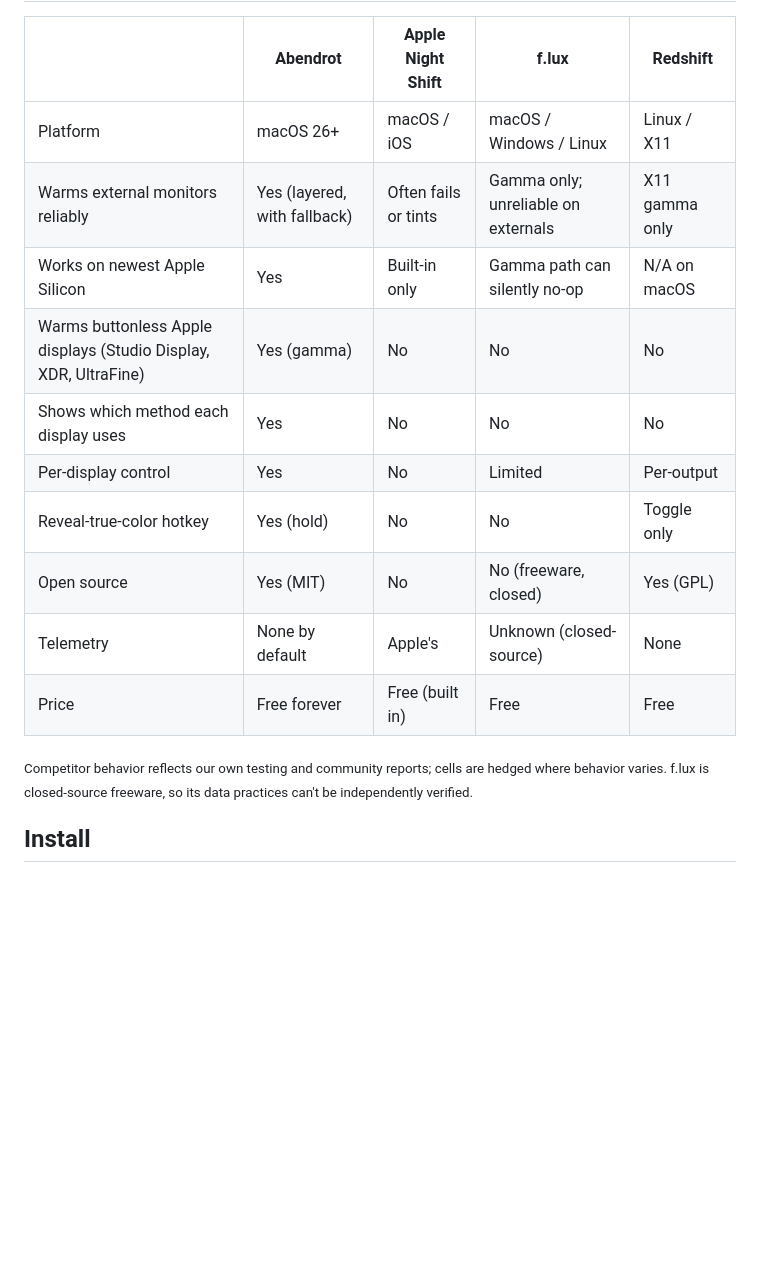
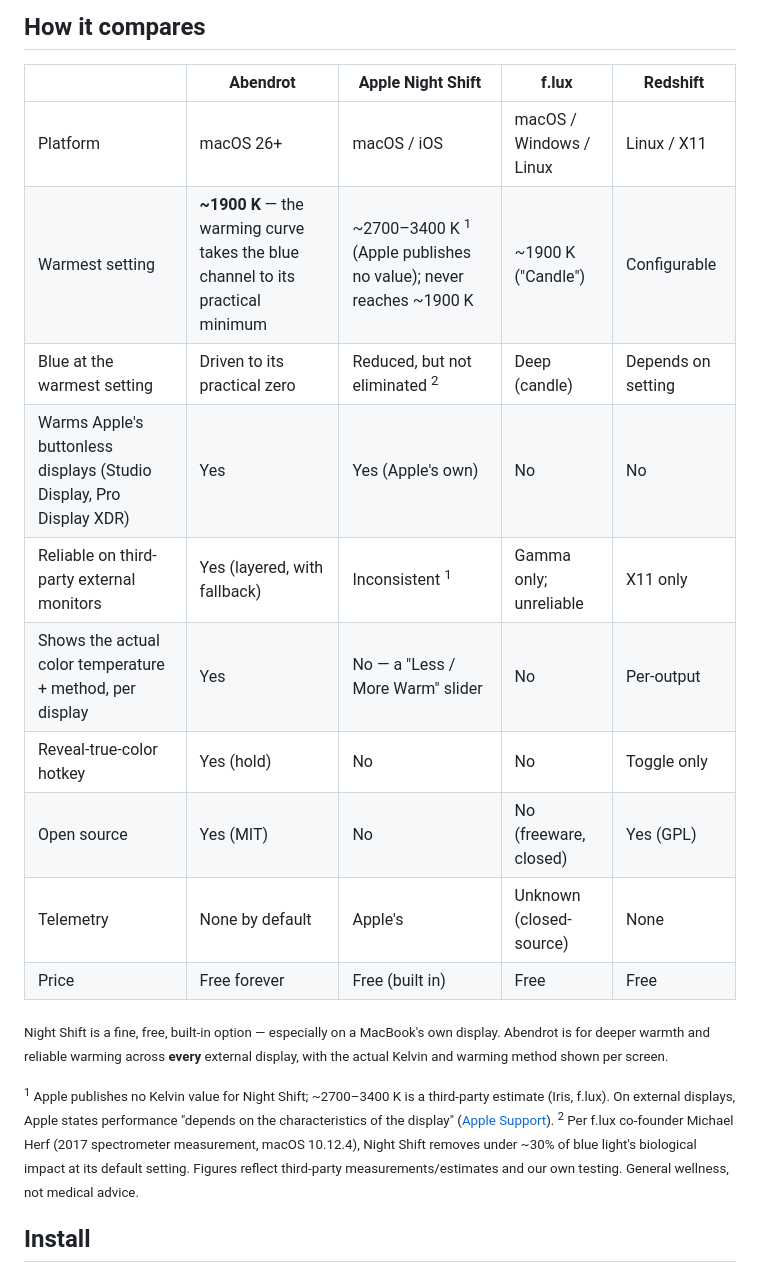
Before and after one commit to matthewrball/abendrot, a Markdown page: README.md, the part around the change. GitHub-like rendering; blank space fills up the shorter version.

Commit message:
README: fold in verified Night Shift comparison (hedged, attributed, corrected)

```diff
--- a/README.md
+++ b/README.md
@@ -62,17 +62,19 @@ Each connected display shows a small badge — `Gamma` / `Hardware` / `Overlay`
 | | **Abendrot** | Apple Night Shift | f.lux | Redshift |
 |---|---|---|---|---|
 | Platform | macOS 26+ | macOS / iOS | macOS / Windows / Linux | Linux / X11 |
-| Warms external monitors reliably | Yes (layered, with fallback) | Often fails or tints | Gamma only; unreliable on externals | X11 gamma only |
-| Works on newest Apple Silicon | Yes | Built-in only | Gamma path can silently no-op | N/A on macOS |
-| Warms buttonless Apple displays (Studio Display, XDR, UltraFine) | Yes (gamma) | No | No | No |
-| Shows which method each display uses | Yes | No | No | No |
-| Per-display control | Yes | No | Limited | Per-output |
+| Warmest setting | **~1900 K** — the warming curve takes the blue channel to its practical minimum | ~2700–3400 K <sup>1</sup> (Apple publishes no value); never reaches ~1900 K | ~1900 K ("Candle") | Configurable |
+| Blue at the warmest setting | Driven to its practical zero | Reduced, but not eliminated <sup>2</sup> | Deep (candle) | Depends on setting |
+| Warms Apple's buttonless displays (Studio Display, Pro Display XDR) | Yes | Yes (Apple's own) | No | No |
+| Reliable on third-party external monitors | Yes (layered, with fallback) | Inconsistent <sup>1</sup> | Gamma only; unreliable | X11 only |
+| Shows the actual color temperature + method, per display | Yes | No — a "Less / More Warm" slider | No | Per-output |
 | Reveal-true-color hotkey | Yes (hold) | No | No | Toggle only |
 | Open source | Yes (MIT) | No | No (freeware, closed) | Yes (GPL) |
 | Telemetry | None by default | Apple's | Unknown (closed-source) | None |
 | Price | Free forever | Free (built in) | Free | Free |
 
-<sub>Competitor behavior reflects our own testing and community reports; cells are hedged where behavior varies. f.lux is closed-source freeware, so its data practices can't be independently verified.</sub>
+<sub>Night Shift is a fine, free, built-in option — especially on a MacBook's own display. Abendrot is for deeper warmth and reliable warming across **every** external display, with the actual Kelvin and warming method shown per screen.</sub>
+
+<sub><sup>1</sup> Apple publishes no Kelvin value for Night Shift; ~2700–3400 K is a third-party estimate (Iris, f.lux). On external displays, Apple states performance "depends on the characteristics of the display" ([Apple Support](https://support.apple.com/en-us/102191)). <sup>2</sup> Per f.lux co-founder Michael Herf (2017 spectrometer measurement, macOS 10.12.4), Night Shift removes under ~30% of blue light's biological impact at its default setting. Figures reflect third-party measurements/estimates and our own testing. General wellness, not medical advice.</sub>
 
 ## Install
 
```
